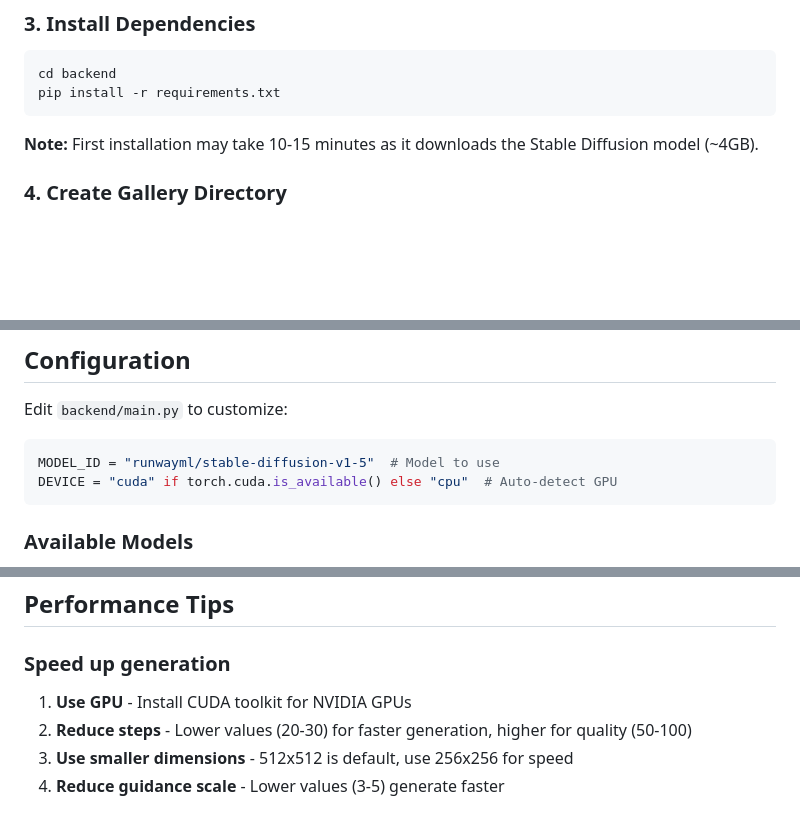
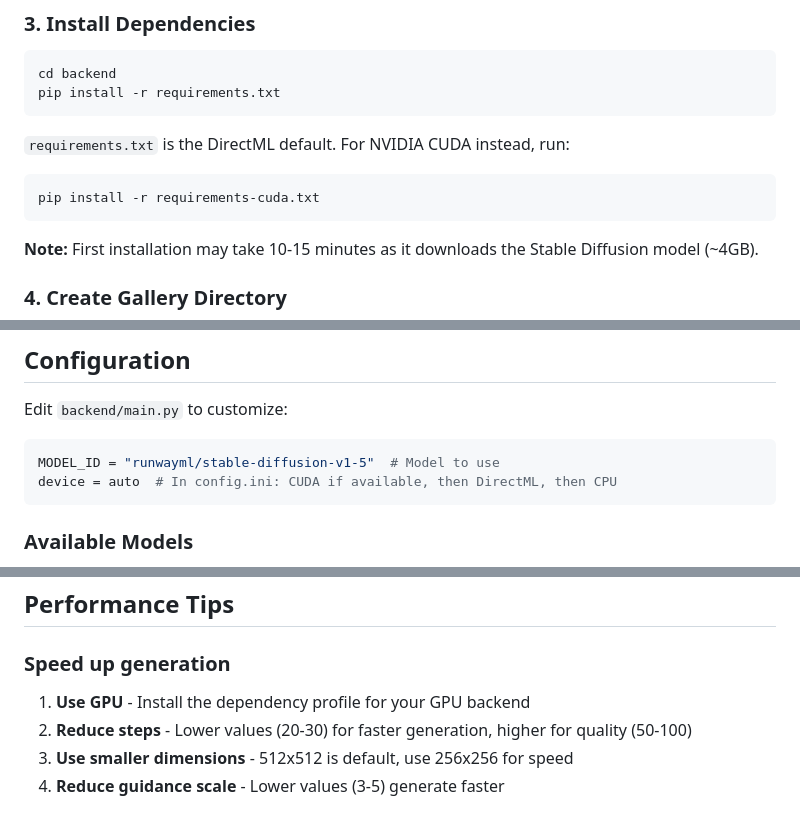
Before and after one commit to m1kxCodes/chudz, a Markdown page: README.md, 3 parts joined by grey strips. Rendered like a GitHub page; blank space fills up the shorter version.

````diff
--- a/README.md
+++ b/README.md
@@ -46,6 +47,12 @@ source venv/bin/activate
 ```bash
 cd backend
 pip install -r requirements.txt
+```
+
+`requirements.txt` is the DirectML default. For NVIDIA CUDA instead, run:
+
+```bash
+pip install -r requirements-cuda.txt
 ```
 
 **Note:** First installation may take 10-15 minutes as it downloads the Stable Diffusion model (~4GB).
@@ -110,7 +117,7 @@ Edit `backend/main.py` to customize:
 
 ```python
 MODEL_ID = "runwayml/stable-diffusion-v1-5"  # Model to use
-DEVICE = "cuda" if torch.cuda.is_available() else "cpu"  # Auto-detect GPU
+device = auto  # In config.ini: CUDA if available, then DirectML, then CPU
 ```
 
 ### Available Models
@@ -184,7 +191,7 @@ Delete specific image or video
 ## Performance Tips
 
 ### Speed up generation
-1. **Use GPU** - Install CUDA toolkit for NVIDIA GPUs
+1. **Use GPU** - Install the dependency profile for your GPU backend
 2. **Reduce steps** - Lower values (20-30) for faster generation, higher for quality (50-100)
 3. **Use smaller dimensions** - 512x512 is default, use 256x256 for speed
 4. **Reduce guidance scale** - Lower values (3-5) generate faster
````
Also changed, not shown: other parts of README.md (+12 -9 lines).
